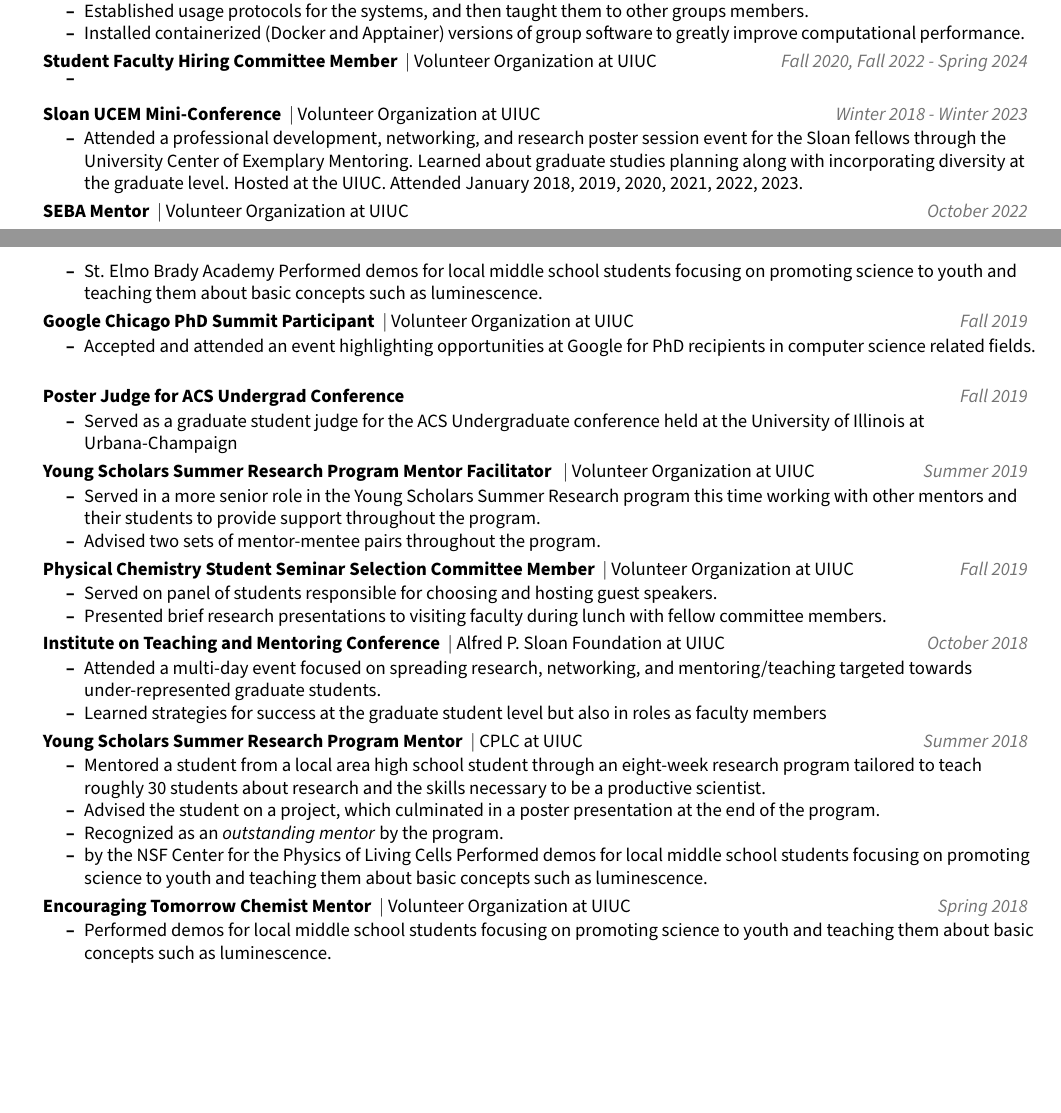
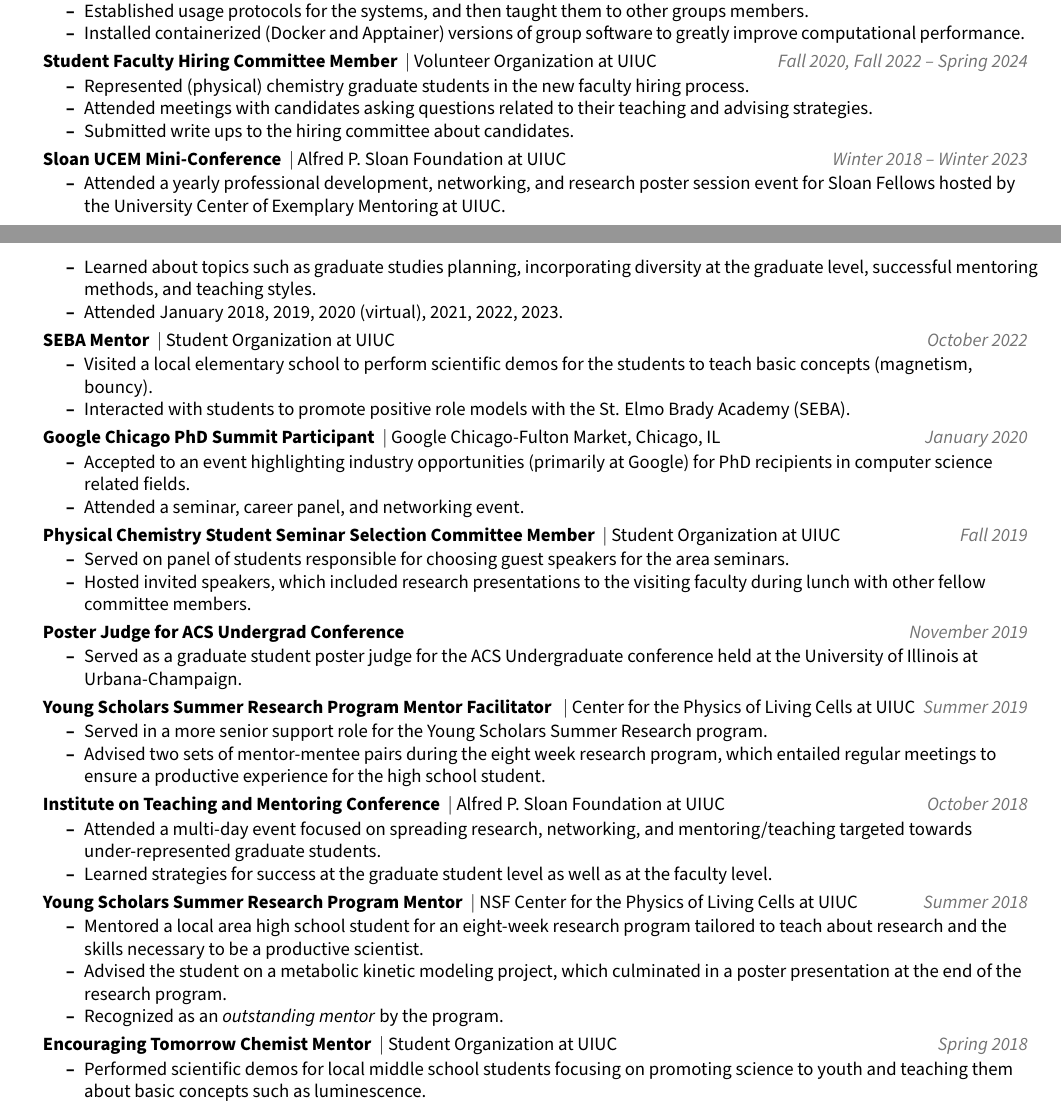
Before and after one commit to troyb2/Troy-A-Brier, a LaTeX CV (CV/cv_tabrier.tex): two parts of pages 3 and 4 of 4, joined at a grey line, cut so that both start at the same text, the shorter picture padded with empty space. Compiled offline with pdfLaTeX.

Commit message:
updating the resume and cv

```diff
--- a/CV/cv_tabrier.tex
+++ b/CV/cv_tabrier.tex
@@ -25,7 +25,7 @@
     pdfauthor     = {Troy~A.~Brier},
     pdftitle      = {Troy~A.~Brier -- CV},
     pdfsubject    = {Curriculum Vit\ae{} of Troy~A.~Brier},
-    pdfkeywords   = {Benjamin~R.~Gilbert, curriculum vit\ae{}, resum\'{e}}
+    pdfkeywords   = {Troy~A.~Brier, curriculum vit\ae{}, resum\'{e}}
   }
 \usepackage{fancyhdr}
 \usepackage[english]{babel}
@@ -593,60 +592,66 @@
 
 \vspace{\experienceitemvspace}
 \resumeProjectHeading
-{\titleItem{{Student Faculty Hiring Committee Member}} $|$ Volunteer Organization at UIUC}{\textcolor{color2}{Fall 2020, Fall 2022 - Spring 2024}}
+{\titleItem{{Student Faculty Hiring Committee Member}} $|$ Volunteer Organization at UIUC}{\textcolor{color2}{Fall 2020, Fall 2022 -- Spring 2024}}
 \vspace{2pt}
 \resumeItemListStart
-\resumeItem{}
+\resumeItem{Represented (physical) chemistry graduate students in the new faculty hiring process.}
+\resumeItem{Attended meetings with candidates asking questions related to their teaching and advising strategies.}
+\resumeItem{Submitted write ups to the hiring committee about candidates.}
 \resumeItemListEnd
 
 \vspace{\experienceitemvspace}
 \resumeProjectHeading
-{\titleItem{{Sloan UCEM Mini-Conference}} $|$ Volunteer Organization at UIUC}{\textcolor{color2}{Winter 2018 - Winter 2023}}
+{\titleItem{{Sloan UCEM Mini-Conference}} $|$ Alfred P. Sloan Foundation at UIUC}{\textcolor{color2}{Winter 2018 -- Winter 2023}}
 \vspace{2pt}
 \resumeItemListStart
-\resumeItem{Attended a professional development, networking, and research poster session event for 	the Sloan fellows through the University Center of Exemplary Mentoring. Learned about 	graduate studies planning along with incorporating diversity at the graduate level. Hosted 	at the UIUC. Attended January 2018, 2019, 2020, 2021, 2022, 2023.}
+\resumeItem{Attended a yearly professional development, networking, and research poster session event for Sloan Fellows hosted by the University Center of Exemplary Mentoring at UIUC.}
+\resumeItem{Learned about topics such as graduate studies planning, incorporating diversity at the graduate level, successful mentoring methods, and teaching styles.}
+\resumeItem{Attended January 2018, 2019, 2020 (virtual), 2021, 2022, 2023.}
 \resumeItemListEnd
 
 \vspace{\experienceitemvspace}
 \resumeProjectHeading
-{\titleItem{{SEBA Mentor}} $|$ Volunteer Organization at UIUC}{\textcolor{color2}{October 2022}}
+{\titleItem{{SEBA Mentor}} $|$ Student Organization at UIUC}{\textcolor{color2}{October 2022}}
 \vspace{2pt}
 \resumeItemListStart
-\resumeItem{St. Elmo Brady Academy Performed demos for local middle school students focusing on promoting science to youth and teaching them about basic concepts such as luminescence.}
+\resumeItem{Visited a local elementary school to perform scientific demos for the students to teach basic concepts (magnetism, bouncy).}
+\resumeItem{Interacted with students to promote positive role models with the St. Elmo Brady Academy (SEBA).}
 \resumeItemListEnd
 
 \vspace{\experienceitemvspace}
 \resumeProjectHeading
-{\titleItem{{Google Chicago PhD Summit Participant}} $|$ Volunteer Organization at UIUC}{\textcolor{color2}{Fall 2019}}
+{\titleItem{{Google Chicago PhD Summit Participant}} $|$ Google Chicago-Fulton Market, Chicago, IL}{\textcolor{color2}{January 2020}}
 \vspace{2pt}
 \resumeItemListStart
-\resumeItem{Accepted and attended an event highlighting opportunities at Google for PhD recipients in computer science related fields.}
+\resumeItem{Accepted to an event highlighting industry opportunities (primarily at Google) for PhD recipients in computer science related fields.}
+\resumeItem{Attended a seminar, career panel, and networking event.}
 \resumeItemListEnd
 
 \vspace{\experienceitemvspace}
 \resumeProjectHeading
-{\titleItem{{Poster Judge for ACS Undergrad Conference }}} {\textcolor{color2}{Fall 2019}}
+{\titleItem{{Physical Chemistry Student Seminar Selection Committee Member}} $|$ Student Organization at UIUC}{\textcolor{color2}{Fall 2019}}
 \vspace{2pt}
 \resumeItemListStart
-\resumeItem{Served as a graduate student judge for the ACS Undergraduate conference held at the 	University of Illinois at Urbana-Champaign}
+\resumeItem{Served on panel of students responsible for choosing guest speakers for the area seminars.}
+\resumeItem{Hosted invited speakers, which included research presentations to the visiting faculty during lunch with other fellow committee members.}
 \resumeItemListEnd
 
 \vspace{\experienceitemvspace}
 \resumeProjectHeading
-{\titleItem{{Young Scholars Summer Research Program Mentor Facilitator }} $|$ Volunteer Organization at UIUC}{\textcolor{color2}{Summer 2019}}
+{\titleItem{{Poster Judge for ACS Undergrad Conference}}} {\textcolor{color2}{November 2019}}
 \vspace{2pt}
 \resumeItemListStart
-\resumeItem{Served in a more senior role in the Young Scholars Summer Research program this time working with other mentors and their students to provide support throughout the 	program.}
-\resumeItem{Advised two sets of mentor-mentee pairs throughout the program.}
+\resumeItem{Served as a graduate student poster judge for the ACS Undergraduate conference held at the	University of Illinois at Urbana-Champaign.}
 \resumeItemListEnd
 
 \vspace{\experienceitemvspace}
 \resumeProjectHeading
-{\titleItem{{Physical Chemistry Student Seminar Selection Committee Member}} $|$ Volunteer Organization at UIUC}{\textcolor{color2}{Fall 2019}}
+{\titleItem{{Young Scholars Summer Research Program Mentor Facilitator }} $|$ Center for the Physics of Living Cells at UIUC}{\textcolor{color2}{Summer 2019}}
 \vspace{2pt}
 \resumeItemListStart
-\resumeItem{Served on panel of students responsible for choosing and hosting guest speakers.}
-\resumeItem{Presented brief research presentations to visiting faculty during lunch with fellow committee members.}
+\resumeItem{Served in a more senior support role for the Young Scholars Summer Research program.}
+\resumeItem{Advised two sets of mentor-mentee pairs during the eight week research program, which entailed regular meetings to ensure a productive experience for the high school student.}
 \resumeItemListEnd
 
 \vspace{\experienceitemvspace}
@@ -655,26 +660,25 @@
 \vspace{2pt}
 \resumeItemListStart
 \resumeItem{Attended a multi-day event focused on spreading research, networking, and mentoring/teaching targeted towards under-represented graduate students. }
-\resumeItem{Learned strategies for 	success at the graduate student level but also in roles as faculty members}
+\resumeItem{Learned strategies for success at the graduate student level as well as at the faculty level.}
 \resumeItemListEnd
 
 \vspace{\experienceitemvspace}
 \resumeProjectHeading
-{\titleItem{{Young Scholars Summer Research Program Mentor}} $|$ CPLC at UIUC}{\textcolor{color2}{Summer 2018}}
+{\titleItem{{Young Scholars Summer Research Program Mentor}} $|$ NSF Center for the Physics of Living Cells at UIUC}{\textcolor{color2}{Summer 2018}}
 \vspace{2pt}
 \resumeItemListStart
-\resumeItem{Mentored a student from a local area high school student through an eight-week research program tailored to teach roughly 30 students about research and the skills necessary to 	be a productive scientist.}
-\resumeItem{Advised the student on a project, which culminated in a poster 	presentation at the end of the program.}
+\resumeItem{Mentored a local area high school student for an eight-week research program tailored to teach about research and the skills necessary to be a productive scientist.}
+\resumeItem{Advised the student on a metabolic kinetic modeling project, which culminated in a poster presentation at the end of the research program.}
 \resumeItem{Recognized as an \emph{outstanding mentor} by the program.}
-\resumeItem{by the NSF Center for the Physics of Living Cells Performed demos for local middle school students focusing on promoting science to youth and teaching them about basic concepts such as luminescence.}
 \resumeItemListEnd
 
 \vspace{\experienceitemvspace}
 \resumeProjectHeading
-{\titleItem{{Encouraging Tomorrow Chemist Mentor}} $|$ Volunteer Organization at UIUC}{\textcolor{color2}{Spring 2018}}
+{\titleItem{{Encouraging Tomorrow Chemist Mentor}} $|$ Student Organization at UIUC}{\textcolor{color2}{Spring 2018}}
 \vspace{2pt}
 \resumeItemListStart
-\resumeItem{Performed demos for local middle school students focusing on promoting science to youth and teaching them about basic concepts such as luminescence.}
+\resumeItem{Performed scientific demos for local middle school students focusing on promoting science to youth and teaching them about basic concepts such as luminescence.}
 \resumeItemListEnd
 
 \resumeSubHeadingListEnd
```
Also changed, not shown: RESUME/resume_tabrier.tex (+1 -1 lines), CV/cv_tabrier.pdf, RESUME/resume_tabrier.pdf, CV/cv_tabrier.tex (23 more changed lines).
